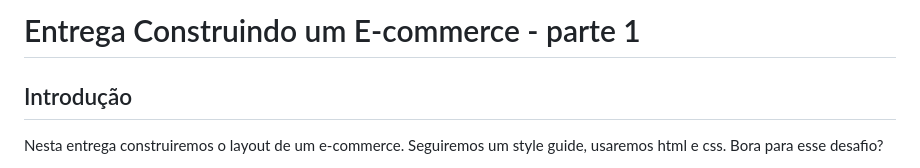
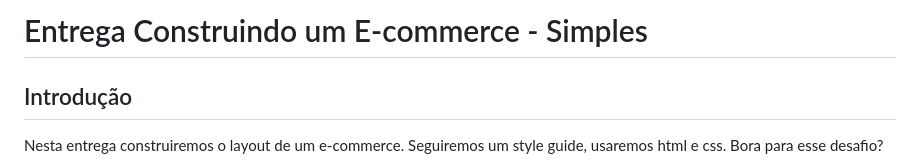
Before and after one commit to nicole-cris-russo/ecommerce, a Markdown page: README.md, the part around the change. Rendered like a GitHub page.

```diff
--- a/README.md
+++ b/README.md
@@ -1,4 +1,4 @@
-# Entrega Construindo um E-commerce - parte 1
+# Entrega Construindo um E-commerce - Simples
 
 ## Introdução
 
```
